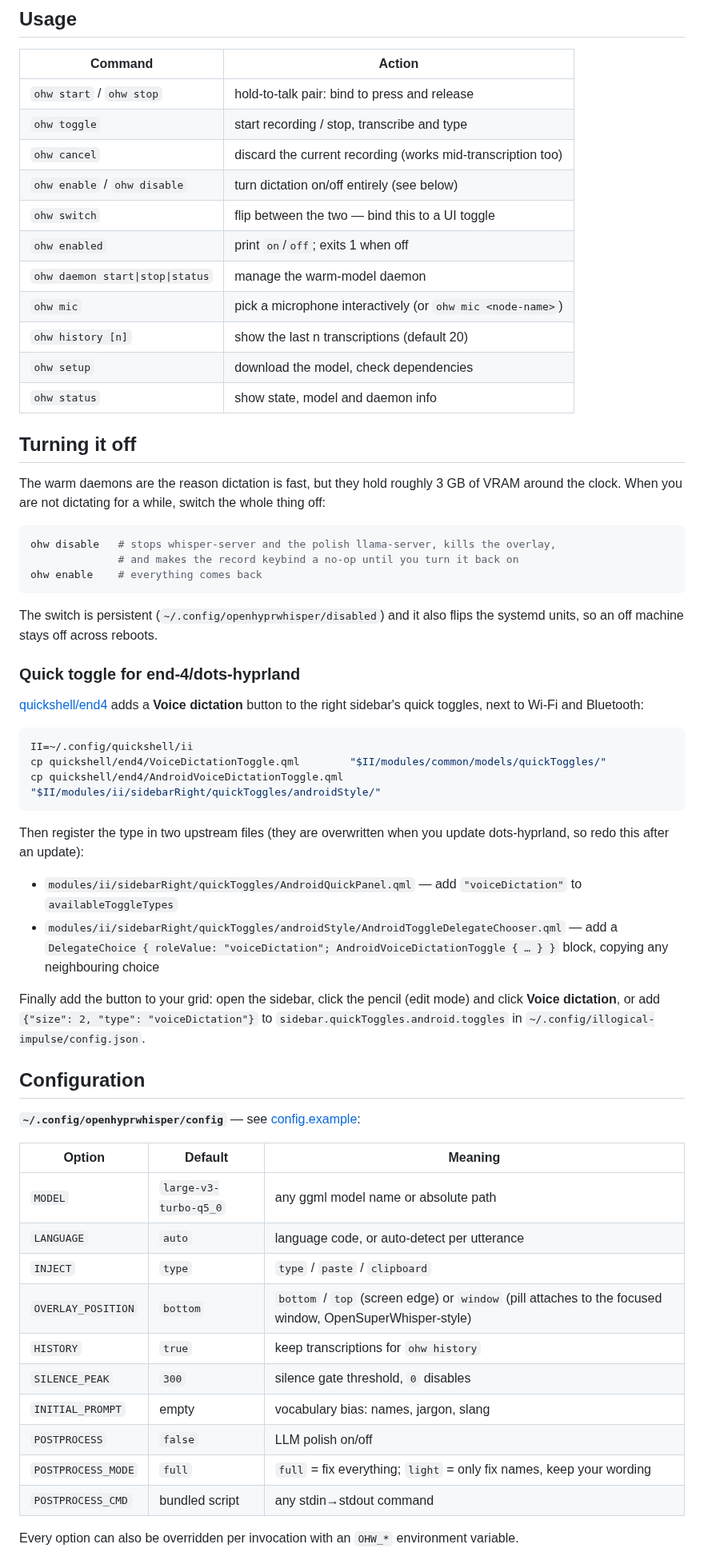
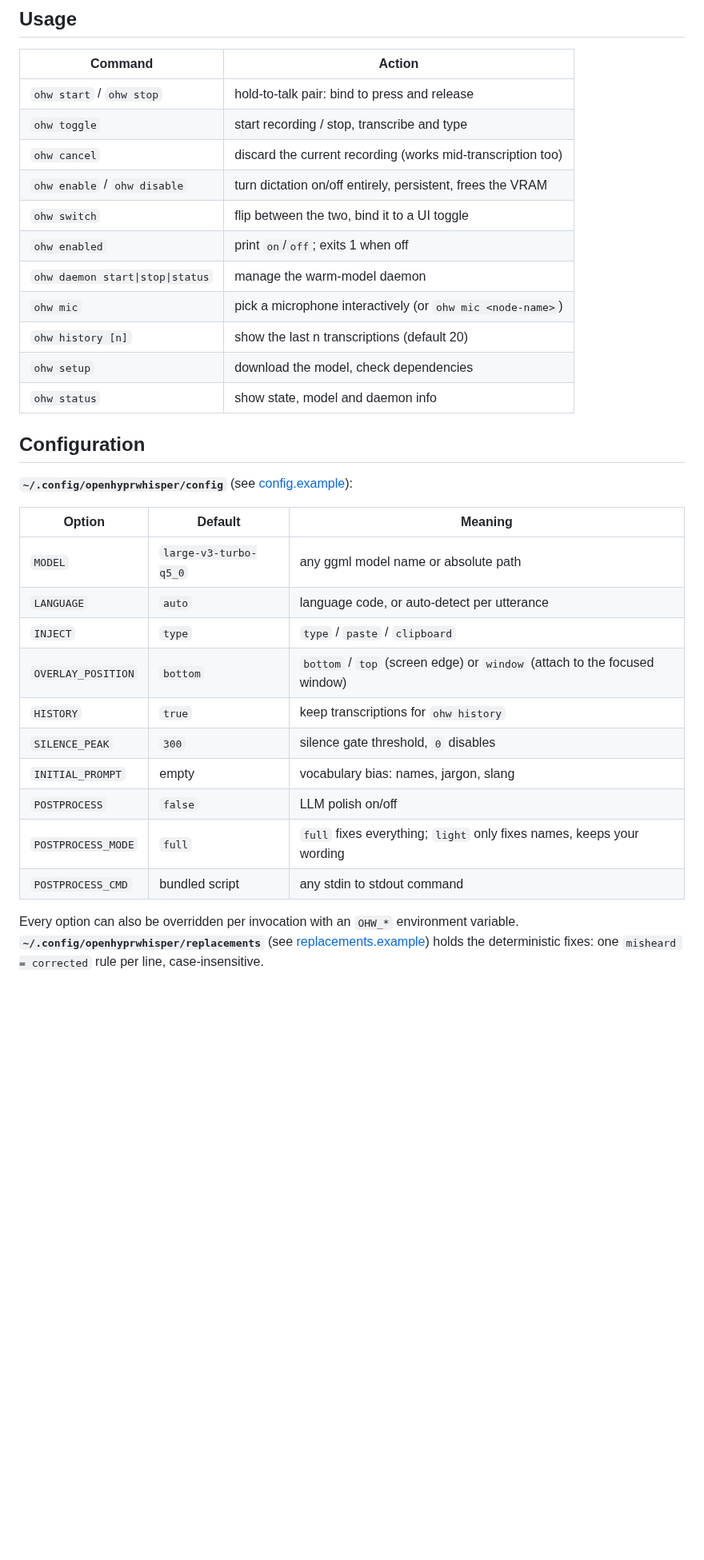
Before and after one commit to adilzhanY/OpenHyprWhisper, a Markdown page: README.md, the part around one of its changes. Shown at 80% size. GitHub-like rendering; blank space fills up the shorter version.

````diff
--- a/README.md
+++ b/README.md
@@ -86,8 +171,8 @@ systemctl --user enable --now openhyprwhisper
 | `ohw start` / `ohw stop` | hold-to-talk pair: bind to press and release |
 | `ohw toggle` | start recording / stop, transcribe and type |
 | `ohw cancel` | discard the current recording (works mid-transcription too) |
-| `ohw enable` / `ohw disable` | turn dictation on/off entirely (see below) |
-| `ohw switch` | flip between the two — bind this to a UI toggle |
+| `ohw enable` / `ohw disable` | turn dictation on/off entirely, persistent, frees the VRAM |
+| `ohw switch` | flip between the two, bind it to a UI toggle |
 | `ohw enabled` | print `on`/`off`; exits 1 when off |
 | `ohw daemon start\|stop\|status` | manage the warm-model daemon |
 | `ohw mic` | pick a microphone interactively (or `ohw mic <node-name>`) |
@@ -95,57 +180,25 @@ systemctl --user enable --now openhyprwhisper
 | `ohw setup` | download the model, check dependencies |
 | `ohw status` | show state, model and daemon info |
 
-## Turning it off
-
-The warm daemons are the reason dictation is fast, but they hold roughly 3 GB of VRAM
-around the clock. When you are not dictating for a while, switch the whole thing off:
-
-```sh
-ohw disable   # stops whisper-server and the polish llama-server, kills the overlay,
-              # and makes the record keybind a no-op until you turn it back on
-ohw enable    # everything comes back
-```
-
-The switch is persistent (`~/.config/openhyprwhisper/disabled`) and it also flips the
-systemd units, so an off machine stays off across reboots.
-
-### Quick toggle for end-4/dots-hyprland
-
-[quickshell/end4](quickshell/end4) adds a **Voice dictation** button to the right
-sidebar's quick toggles, next to Wi-Fi and Bluetooth:
-
-```sh
-II=~/.config/quickshell/ii
-cp quickshell/end4/VoiceDictationToggle.qml        "$II/modules/common/models/quickToggles/"
-cp quickshell/end4/AndroidVoiceDictationToggle.qml "$II/modules/ii/sidebarRight/quickToggles/androidStyle/"
-```
-
-Then register the type in two upstream files (they are overwritten when you update
-dots-hyprland, so redo this after an update):
-
-- `modules/ii/sidebarRight/quickToggles/AndroidQuickPanel.qml` — add `"voiceDictation"` to `availableToggleTypes`
-- `modules/ii/sidebarRight/quickToggles/androidStyle/AndroidToggleDelegateChooser.qml` — add a `DelegateChoice { roleValue: "voiceDictation"; AndroidVoiceDictationToggle { … } }` block, copying any neighbouring choice
-
-Finally add the button to your grid: open the sidebar, click the pencil (edit mode) and
-click **Voice dictation**, or add `{"size": 2, "type": "voiceDictation"}` to
-`sidebar.quickToggles.android.toggles` in `~/.config/illogical-impulse/config.json`.
-
 ## Configuration
 
-**`~/.config/openhyprwhisper/config`** — see [config.example](config.example):
+**`~/.config/openhyprwhisper/config`** (see [config.example](config.example)):
 
 | Option | Default | Meaning |
 |---|---|---|
 | `MODEL` | `large-v3-turbo-q5_0` | any ggml model name or absolute path |
 | `LANGUAGE` | `auto` | language code, or auto-detect per utterance |
 | `INJECT` | `type` | `type` / `paste` / `clipboard` |
-| `OVERLAY_POSITION` | `bottom` | `bottom` / `top` (screen edge) or `window` (pill attaches to the focused window, OpenSuperWhisper-style) |
+| `OVERLAY_POSITION` | `bottom` | `bottom` / `top` (screen edge) or `window` (attach to the focused window) |
 | `HISTORY` | `true` | keep transcriptions for `ohw history` |
 | `SILENCE_PEAK` | `300` | silence gate threshold, `0` disables |
 | `INITIAL_PROMPT` | empty | vocabulary bias: names, jargon, slang |
 | `POSTPROCESS` | `false` | LLM polish on/off |
-| `POSTPROCESS_MODE` | `full` | `full` = fix everything; `light` = only fix names, keep your wording |
-| `POSTPROCESS_CMD` | bundled script | any stdin→stdout command |
+| `POSTPROCESS_MODE` | `full` | `full` fixes everything; `light` only fixes names, keeps your wording |
+| `POSTPROCESS_CMD` | bundled script | any stdin to stdout command |
 
-Every option can also be overridden per invocation with an `OHW_*` environment variable.
+Every option can also be overridden per invocation with an `OHW_*` environment
+variable. **`~/.config/openhyprwhisper/replacements`** (see
+[replacements.example](replacements.example)) holds the deterministic fixes:
+one `misheard = corrected` rule per line, case-insensitive.
 
````
Also changed, not shown: other parts of README.md (+145 -70 lines), docs/shots/done.png (added), docs/shots/polishing.png (added), docs/shots/recording-light.png (added), docs/shots/recording.png (added), docs/shots/transcribing.png (added), 1 other file.
